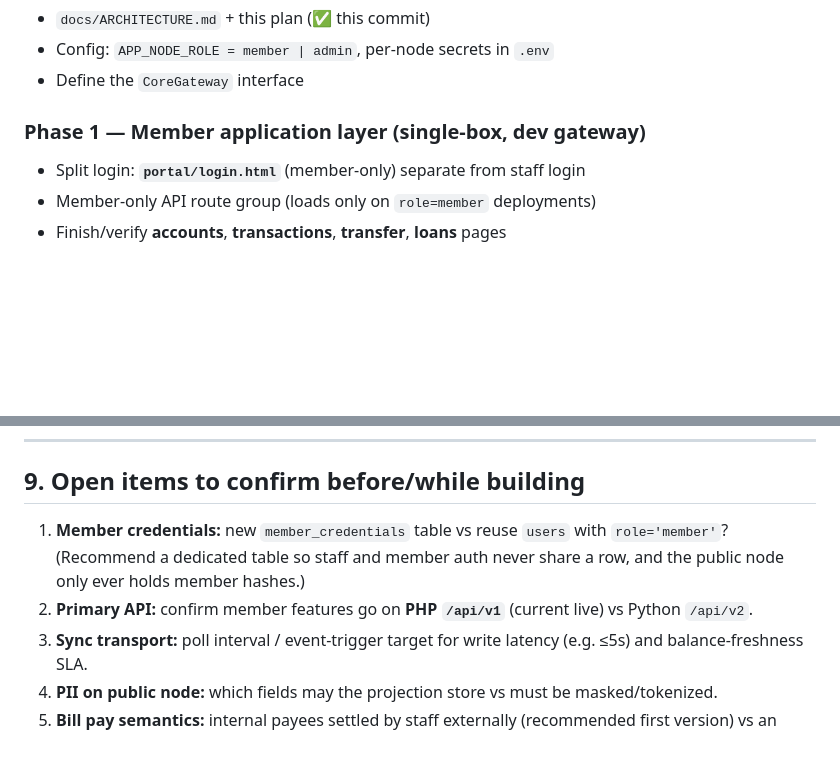
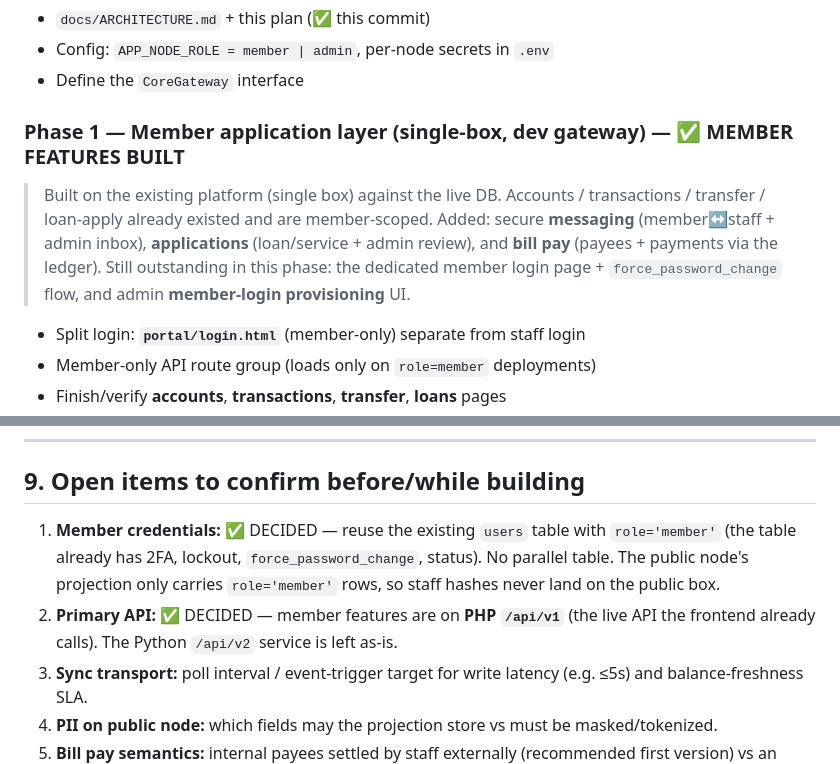
Before and after one commit to caritechsolutions/synccu, a Markdown page: docs/CLIENT_PORTAL_BUILD_PLAN.md, 2 parts joined by grey strips. Drawn GitHub-style; blank space fills up the shorter version.

Commit message:
Record locked decisions and Phase 1 progress in build plan
- Members reuse users(role='member'); member API on PHP /api/v1.
- Phase 1 member features (messaging, applications, bill pay) marked built.

Co-Authored-By: Claude Opus 4.8 <noreply@anthropic.com>
Claude-Session: https://claude.ai/code/session_01M2aiywzVZ3NBknyej5PYih

```diff
--- a/docs/CLIENT_PORTAL_BUILD_PLAN.md
+++ b/docs/CLIENT_PORTAL_BUILD_PLAN.md
@@ -147,7 +147,14 @@ member-login provisioning.
 - Config: `APP_NODE_ROLE = member | admin`, per-node secrets in `.env`
 - Define the `CoreGateway` interface
 
-### Phase 1 — Member application layer (single-box, dev gateway)
+### Phase 1 — Member application layer (single-box, dev gateway) — ✅ MEMBER FEATURES BUILT
+> Built on the existing platform (single box) against the live DB. Accounts /
+> transactions / transfer / loan-apply already existed and are member-scoped.
+> Added: secure **messaging** (member↔staff + admin inbox), **applications**
+> (loan/service + admin review), and **bill pay** (payees + payments via the
+> ledger). Still outstanding in this phase: the dedicated member login page +
+> `force_password_change` flow, and admin **member-login provisioning** UI.
+
 - Split login: **`portal/login.html`** (member-only) separate from staff login
 - Member-only API route group (loads only on `role=member` deployments)
 - Finish/verify **accounts**, **transactions**, **transfer**, **loans** pages
@@ -211,8 +218,8 @@ member-login provisioning.
 
 ## 9. Open items to confirm before/while building
 
-1. **Member credentials:** new `member_credentials` table vs reuse `users` with `role='member'`? (Recommend a dedicated table so staff and member auth never share a row, and the public node only ever holds member hashes.)
-2. **Primary API:** confirm member features go on **PHP `/api/v1`** (current live) vs Python `/api/v2`.
+1. **Member credentials:** ✅ DECIDED — reuse the existing `users` table with `role='member'` (the table already has 2FA, lockout, `force_password_change`, status). No parallel table. The public node's projection only carries `role='member'` rows, so staff hashes never land on the public box.
+2. **Primary API:** ✅ DECIDED — member features are on **PHP `/api/v1`** (the live API the frontend already calls). The Python `/api/v2` service is left as-is.
 3. **Sync transport:** poll interval / event-trigger target for write latency (e.g. ≤5s) and balance-freshness SLA.
 4. **PII on public node:** which fields may the projection store vs must be masked/tokenized.
 5. **Bill pay semantics:** internal payees settled by staff externally (recommended first version) vs an external payment rail later.
```
